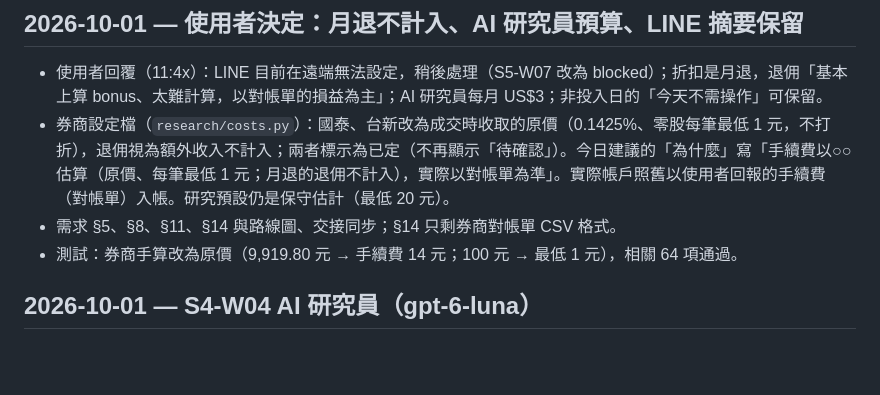
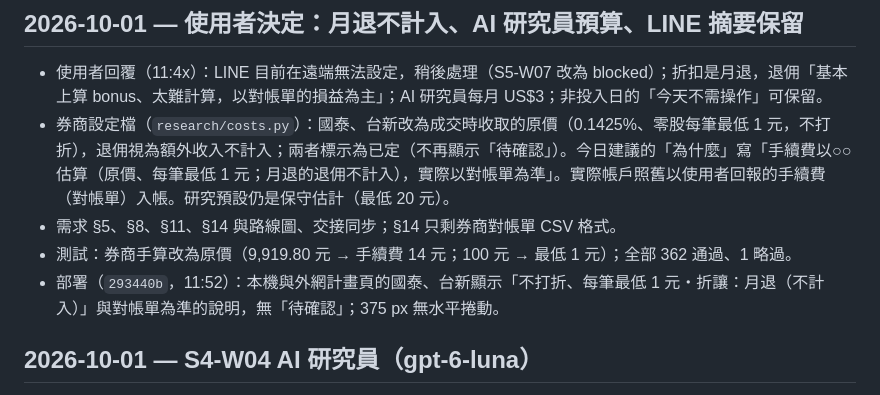
Before and after one commit to ryan73093/StockResearch, a Markdown page: DEVELOPMENT_HISTORY.md, the part around the change. Drawn GitHub-style; blank space fills up the shorter version.

Commit message:
Record the broker pricing deployment
Co-Authored-By: Claude Opus 5.5 <noreply@anthropic.com>

```diff
--- a/DEVELOPMENT_HISTORY.md
+++ b/DEVELOPMENT_HISTORY.md
@@ -7,7 +7,8 @@
 - 使用者回覆（11:4x）：LINE 目前在遠端無法設定，稍後處理（S5-W07 改為 blocked）；折扣是月退，退佣「基本上算 bonus、太難計算，以對帳單的損益為主」；AI 研究員每月 US$3；非投入日的「今天不需操作」可保留。
 - 券商設定檔（`research/costs.py`）：國泰、台新改為成交時收取的原價（0.1425%、零股每筆最低 1 元，不打折），退佣視為額外收入不計入；兩者標示為已定（不再顯示「待確認」）。今日建議的「為什麼」寫「手續費以○○估算（原價、每筆最低 1 元；月退的退佣不計入），實際以對帳單為準」。實際帳戶照舊以使用者回報的手續費（對帳單）入帳。研究預設仍是保守估計（最低 20 元）。
 - 需求 §5、§8、§11、§14 與路線圖、交接同步；§14 只剩券商對帳單 CSV 格式。
-- 測試：券商手算改為原價（9,919.80 元 → 手續費 14 元；100 元 → 最低 1 元），相關 64 項通過。
+- 測試：券商手算改為原價（9,919.80 元 → 手續費 14 元；100 元 → 最低 1 元）；全部 362 通過、1 略過。
+- 部署（`293440b`，11:52）：本機與外網計畫頁的國泰、台新顯示「不打折、每筆最低 1 元・折讓：月退（不計入）」與對帳單為準的說明，無「待確認」；375 px 無水平捲動。
 
 ## 2026-10-01 — S4-W04 AI 研究員（gpt-6-luna）
 
```
